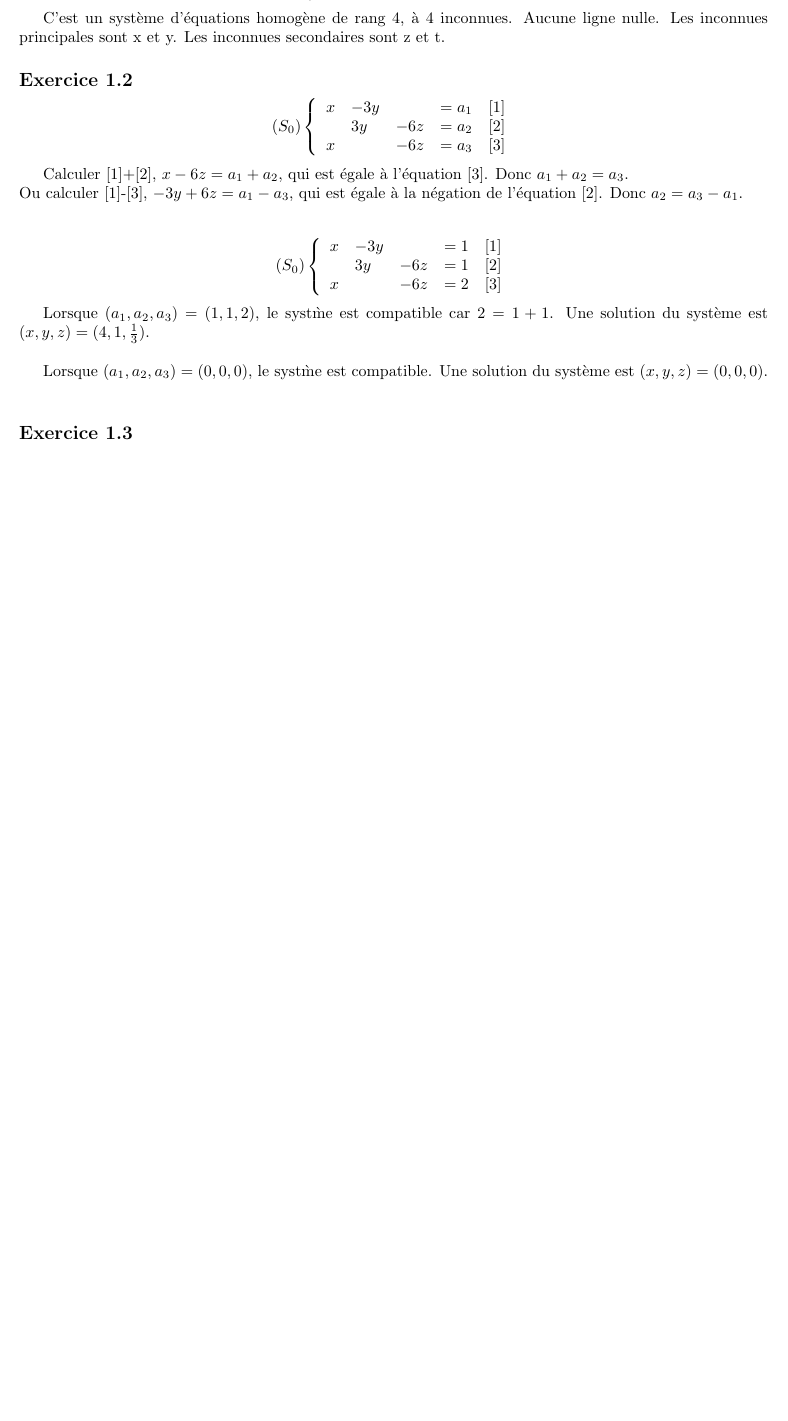
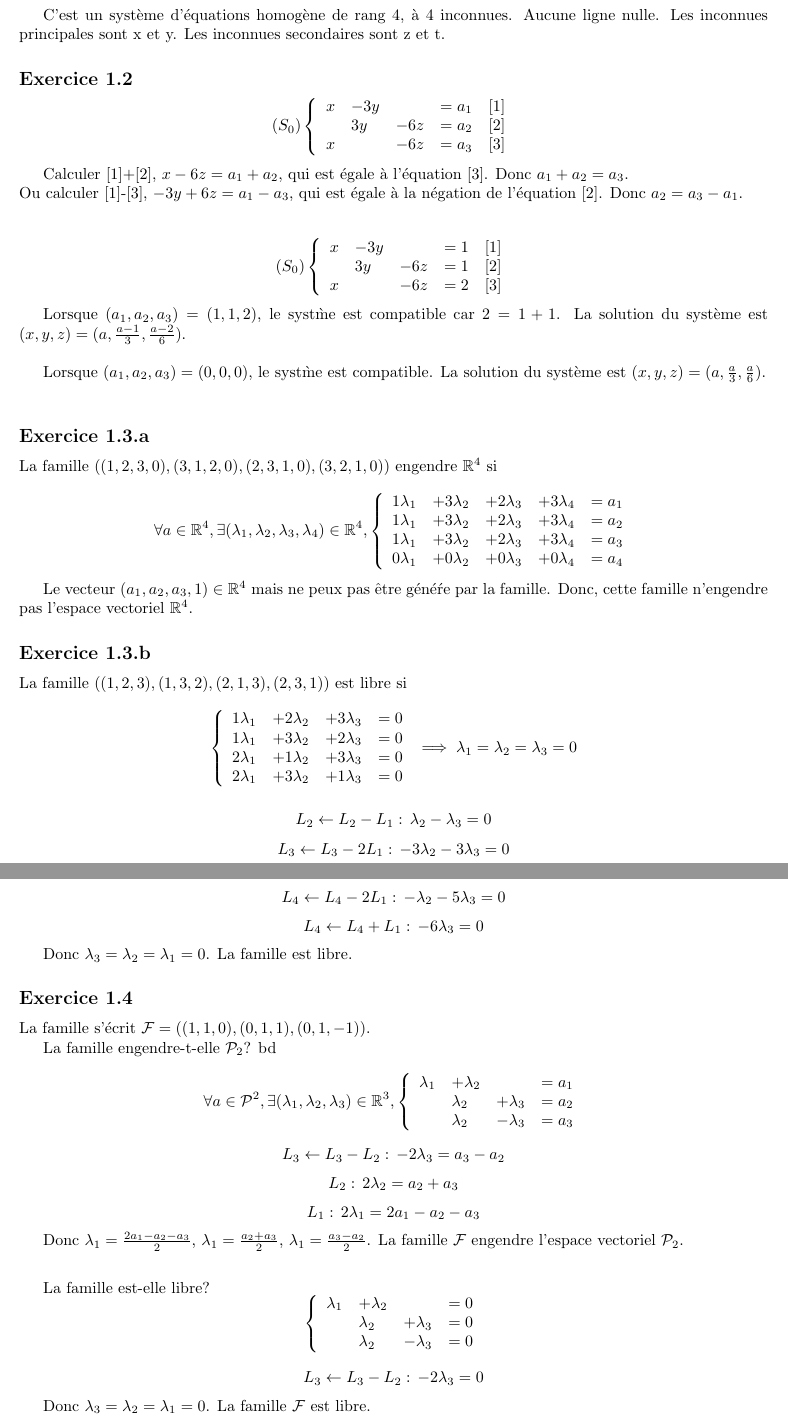
Before and after one commit to PAYRAULT/MPI, a LaTeX book (Math_103/TD/exam1_sol.tex): part of the page before the commit and two parts of pages 1 and 2 of 2 after it, the two joined at a grey line, cut so that both start at the same text, the shorter picture padded with empty space. Compiled offline with pdfLaTeX.

Commit message:
Math_103, up to 1.4

```diff
--- a/Math_103/TD/exam1_sol.tex
+++ b/Math_103/TD/exam1_sol.tex
@@ -120,12 +120,83 @@ $$(S_0)
 $$
 
 Lorsque $(a_1,a_2,a_3) = (1,1,2)$, le syst\`me est compatible car $2 = 1+1$.
-Une solution du syst\`eme est $(x,y,z)=(4,1,\frac{1}{3})$.\\
+La solution du syst\`eme est $(x,y,z)=(a,\frac{a-1}{3},\frac{a-2}{6})$.\\
 
-Lorsque $(a_1,a_2,a_3) = (0,0,0)$, le syst\`me est compatible. Une solution du syst\`eme est $(x,y,z)=(0,0,0)$.\\
+Lorsque $(a_1,a_2,a_3) = (0,0,0)$, le syst\`me est compatible. La solution du syst\`eme est $(x,y,z)=(a,\frac{a}{3},\frac{a}{6})$.\\
 
 
-\subsection*{Exercice 1.3}
+\subsection*{Exercice 1.3.a}
+La famille $((1, 2, 3, 0), (3, 1, 2, 0), (2, 3, 1, 0), (3, 2, 1, 0))$ engendre $\R^4$ si
 
+$$ \forall a \in \R^4, \exists (\lambda_1,\lambda_2,\lambda_3,\lambda_4) \in \R^4,
+\left\{
+\begin{array}{l l l l l}
+  1\lambda_1 & +3\lambda_2 & +2\lambda_3 & +3\lambda_4  & = a_1 \\
+  1\lambda_1 & +3\lambda_2 & +2\lambda_3 & +3\lambda_4  & = a_2 \\
+  1\lambda_1 & +3\lambda_2 & +2\lambda_3 & +3\lambda_4  & = a_3 \\
+  0\lambda_1 & +0\lambda_2 & +0\lambda_3 & +0\lambda_4  & = a_4 \\
+\end{array}
+\right.
+$$
+
+Le vecteur $(a_1, a_2, a_3, 1) \in \R^4$ mais ne peux pas \^etre g\'en\'e\'re par la famille. Donc, cette famille n'engendre pas l'espace vectoriel $\R^4$.
+
+\subsection*{Exercice 1.3.b}
+La famille $((1, 2, 3), (1, 3, 2), (2, 1, 3), (2, 3, 1))$ est libre si
+$$
+\left\{
+\begin{array}{l l l l}
+  1\lambda_1 & +2\lambda_2 & +3\lambda_3   & = 0 \\
+  1\lambda_1 & +3\lambda_2 & +2\lambda_3   & = 0 \\
+  2\lambda_1 & +1\lambda_2 & +3\lambda_3   & = 0 \\
+  2\lambda_1 & +3\lambda_2 & +1\lambda_3   & = 0 \\
+\end{array}
+\right.
+\implies
+\lambda_1=\lambda_2=\lambda_3=0
+$$
+
+$$L_2 \leftarrow L_2-L_1:\, \lambda_2 - \lambda_3 = 0$$
+$$L_3 \leftarrow L_3-2L_1:\, -3\lambda_2 - 3\lambda_3 = 0$$
+$$L_4 \leftarrow L_4-2L_1:\, -\lambda_2 - 5\lambda_3 = 0$$
+$$L_4 \leftarrow L_4+L_1:\, -6\lambda_3 = 0$$
+
+Donc $\lambda_3 = \lambda_2 = \lambda_1 = 0$. La famille est libre.
+
+\subsection*{Exercice 1.4}
+La famille s'\'ecrit $\mathcal{F} = ((1,1,0),(0,1,1),(0,1,-1))$.
+
+La famille engendre-t-elle $\mathcal{P}_2$?
+bd
+$$ \forall a \in \mathcal{P}^2, \exists (\lambda_1,\lambda_2,\lambda_3) \in \R^3,
+\left\{
+\begin{array}{l l l l}
+  \lambda_1 & +\lambda_2 &               & = a_1 \\
+            & \lambda_2  & +\lambda_3   & = a_2 \\
+            & \lambda_2  & -\lambda_3   & = a_3 \\
+\end{array}
+\right.
+$$
+$$L_3 \leftarrow L_3-L_2:\, -2\lambda_3 = a_3-a_2$$
+$$L_2:\, 2\lambda_2 = a_2+a_3$$
+$$L_1:\, 2\lambda_1 = 2a_1-a_2-a_3$$
+
+Donc $\lambda_1 = \frac{2a_1-a_2-a_3}{2}$, $\lambda_1 = \frac{a_2+a_3}{2}$, $\lambda_1 = \frac{a_3-a_2}{2}$. La famille $\mathcal{F}$ engendre l'espace vectoriel $\mathcal{P}_2$.\\
+
+\medskip
+La famille est-elle libre?
+$$
+\left\{
+\begin{array}{l l l l}
+  \lambda_1 & +\lambda_2 &               & = 0 \\
+            & \lambda_2  & +\lambda_3   & = 0 \\
+            & \lambda_2  & -\lambda_3   & = 0 \\
+\end{array}
+\right.
+$$
+
+$$L_3 \leftarrow L_3-L_2:\, -2\lambda_3 = 0$$
+
+Donc $\lambda_3 = \lambda_2 = \lambda_1 = 0$. La famille $\mathcal{F}$ est libre.
 
 \end{document}
```
Also changed, not shown: Math_103/TD/exam1_sol.pdf.
